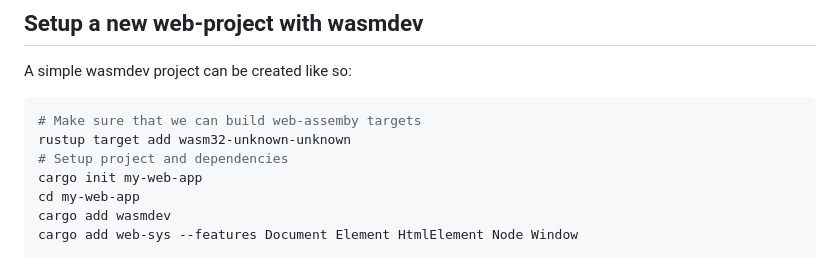
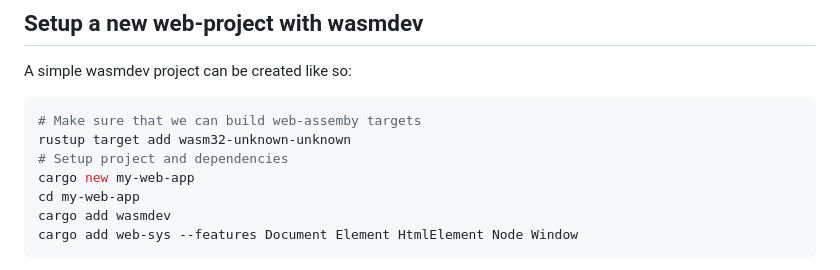
Before and after one commit to Gronis/wasmdev, a Markdown page: README.md, the part around the change. GitHub-like rendering.

```diff
--- a/README.md
+++ b/README.md
@@ -29,7 +29,7 @@ A simple wasmdev project can be created like so:
 # Make sure that we can build web-assemby targets
 rustup target add wasm32-unknown-unknown
 # Setup project and dependencies
-cargo init my-web-app
+cargo new my-web-app
 cd my-web-app
 cargo add wasmdev
 cargo add web-sys --features Document Element HtmlElement Node Window
```
